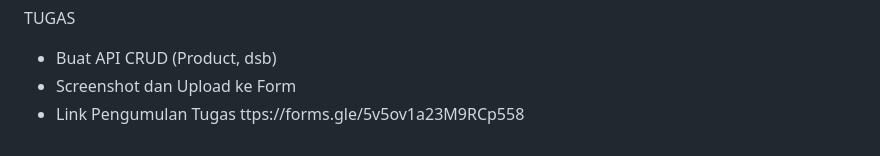
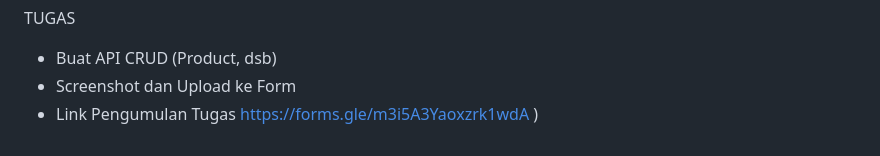
Before and after one commit to syahrizal-as/training-webdev, a Markdown page: hari-3.md, the part around the change. GitHub-like rendering.

```diff
--- a/hari-3.md
+++ b/hari-3.md
@@ -1040,4 +1040,5 @@ php artisan route:list
 TUGAS
 - Buat API CRUD (Product, dsb)
 - Screenshot dan Upload ke Form
-- Link Pengumulan Tugas ttps://forms.gle/5v5ov1a23M9RCp558
+- Link Pengumulan Tugas https://forms.gle/m3i5A3Yaoxzrk1wdA
+)
```
